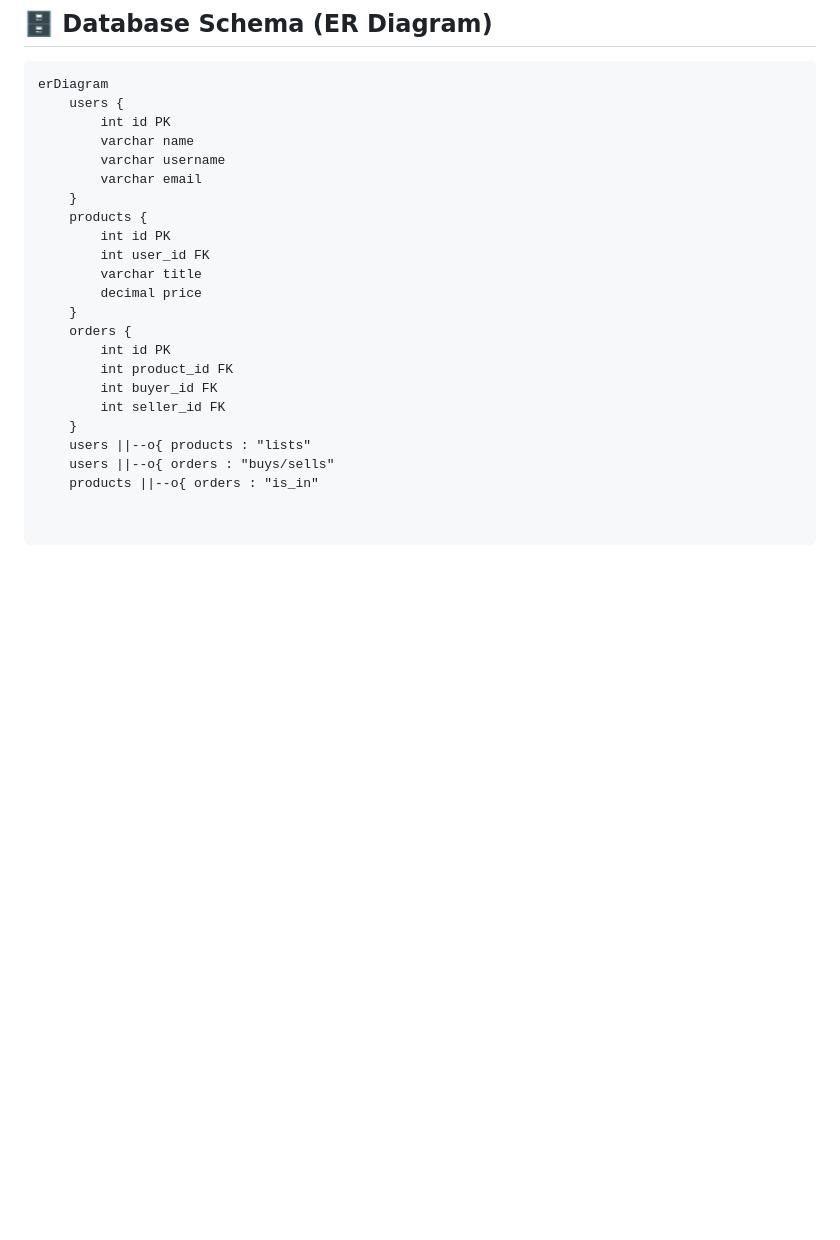
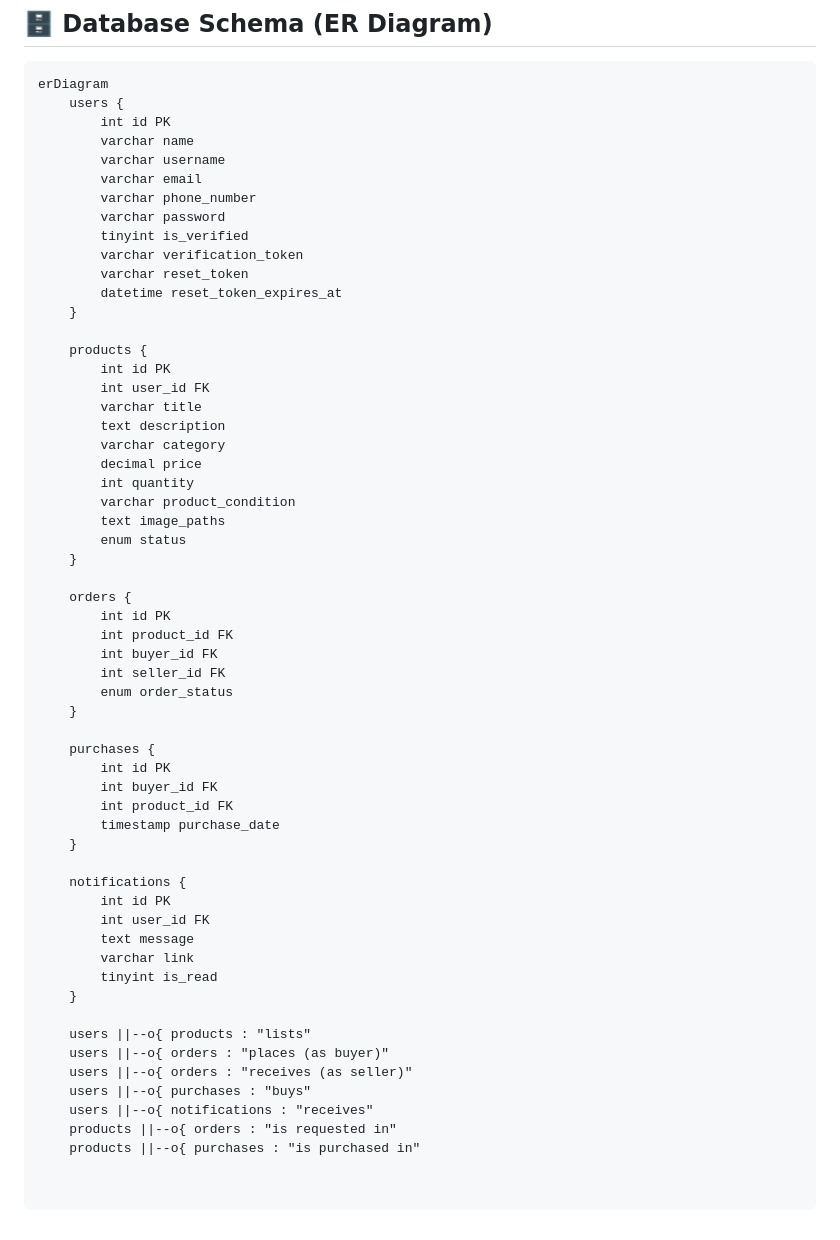
Before and after one commit to riyalsubash/odoo, a Markdown page: README.md, the part around the change. GitHub-like rendering; blank space fills up the shorter version.

```diff
--- a/README.md
+++ b/README.md
@@ -67,19 +67,54 @@ erDiagram
         varchar name
         varchar username
         varchar email
+        varchar phone_number
+        varchar password
+        tinyint is_verified
+        varchar verification_token
+        varchar reset_token
+        datetime reset_token_expires_at
     }
+
     products {
         int id PK
         int user_id FK
         varchar title
+        text description
+        varchar category
         decimal price
+        int quantity
+        varchar product_condition
+        text image_paths
+        enum status
     }
+
     orders {
         int id PK
         int product_id FK
         int buyer_id FK
         int seller_id FK
+        enum order_status
     }
+
+    purchases {
+        int id PK
+        int buyer_id FK
+        int product_id FK
+        timestamp purchase_date
+    }
+
+    notifications {
+        int id PK
+        int user_id FK
+        text message
+        varchar link
+        tinyint is_read
+    }
+
     users ||--o{ products : "lists"
-    users ||--o{ orders : "buys/sells"
-    products ||--o{ orders : "is_in"
+    users ||--o{ orders : "places (as buyer)"
+    users ||--o{ orders : "receives (as seller)"
+    users ||--o{ purchases : "buys"
+    users ||--o{ notifications : "receives"
+    products ||--o{ orders : "is requested in"
+    products ||--o{ purchases : "is purchased in"
```
